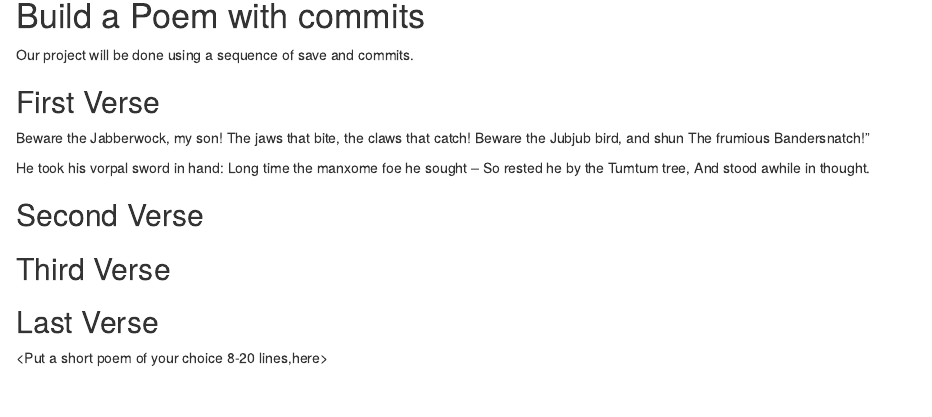
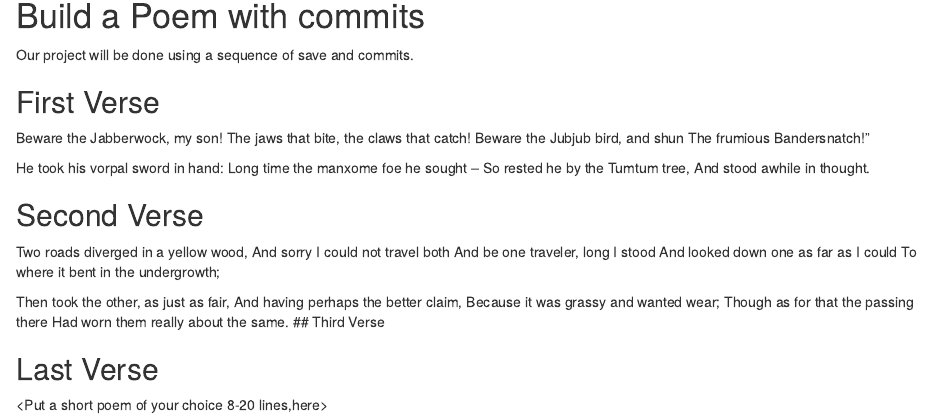
Before and after one commit to klouny07/workshop, an R Markdown document (poem.rmd): the page in a window 1100 px wide, from 150 px down. Rendered offline with R 4.5, knitr and Pandoc, with nearby package versions.

Commit message:
second verse

```diff
--- a/poem.rmd
+++ b/poem.rmd
@@ -23,8 +23,17 @@ So rested he by the Tumtum tree,
   And stood awhile in thought.
 
 ## Second Verse
-<Put the first two verses of The Road Not Taken by Robert Frost here>
+Two roads diverged in a yellow wood,
+And sorry I could not travel both
+And be one traveler, long I stood
+And looked down one as far as I could
+To where it bent in the undergrowth;
 
+Then took the other, as just as fair,
+And having perhaps the better claim,
+Because it was grassy and wanted wear;
+Though as for that the passing there
+Had worn them really about the same.
 ## Third Verse
 <Put the first two verses of The Walrus and the Carpenter here>
 
```
Also changed, not shown: 1 other file.
